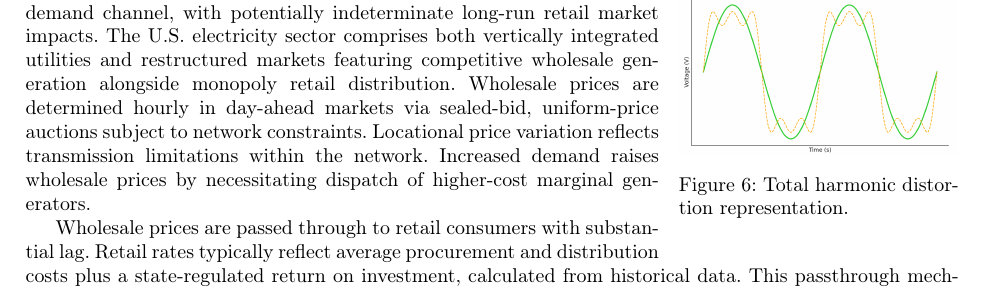
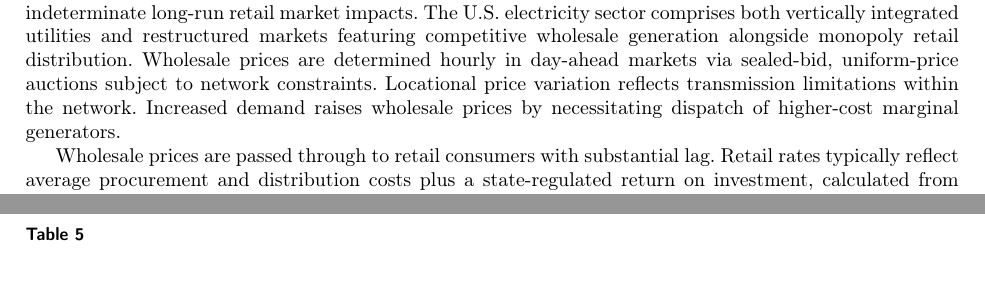
Before and after one commit to jgolden36/DissertationRepo, a LaTeX thesis (Dissertation/Energy Economics Submission/Energy_CAS.tex): part of page 7 of 56 before the commit and two parts of pages 7 and 30 of 56 after it, the two joined at a grey line, cut so that both start at the same text. Compiled offline with pdfLaTeX; a LaTeX package or settings file that is missing is left out.

Commit message:
Remove duplicate Total Harmonic Distortion figure in Ch 3
The fig:THD wrapfigure block was inserted twice in Energy_CAS.tex with
the same caption, image, and label. Under the dissertation build (which
converts wrapfigure to a floating figure[htbp]) both copies were being
typeset, producing a duplicate figure that overlapped surrounding text.
Keep the first occurrence (just before the Data Center Concentration and
Power-Quality subsection); remove the second.

https://claude.ai/code/session_01MjZDHDSWagGKLmFk7eUTV9

```diff
--- a/Dissertation/Energy Economics Submission/Energy_CAS.tex
+++ b/Dissertation/Energy Economics Submission/Energy_CAS.tex
@@ -284,15 +284,6 @@
 \subsection{Background: Data Center Concentration and Power-Quality}
 
 AI workloads affect power quality through three main mechanisms. First, data centers and AI computing facilities add substantial baseload demand that can strain grid capacity and compromise voltage regulation, especially during peak periods. Second, AI workloads fluctuate rapidly with computational needs, creating unpredictable load variations that challenge stability and frequency regulation. Third, the switching power supplies and electronics essential to AI hardware generate harmonic distortion, introducing waveform distortions that spread through distribution networks and degrade power quality. Figure~\ref{fig:THD} illustrates the distortions in the power frequencies. The green line shows the \emph{clear} voltage curve, which is cleanly sinusoidal, whereas with huge loads can produce harmonic distortions shown as the dotted yellow curve. This \emph{dirtier} voltage can adversely affect the operation and lifetime of household appliances and other products that use electricity.
-
-\begin{wrapfigure}{r}{0.3\linewidth}
-    \centering
-    \vspace{-18pt}
-    \includegraphics[width=\linewidth]{Figures/HarmonicDistortion.png}
-    \caption{Total harmonic distortion representation.}%\aruna{this figure is not referenced in the text}}
-    \label{fig:THD}
-    \vspace{5pt}
-\end{wrapfigure}
 
 AI workloads also affect wholesale electricity prices through the demand channel, with potentially indeterminate long-run retail market impacts. The U.S. electricity sector comprises both vertically integrated utilities and restructured markets featuring competitive wholesale generation alongside monopoly retail distribution. Wholesale prices are determined hourly in day-ahead markets via sealed-bid, uniform-price auctions subject to network constraints. Locational price variation reflects transmission limitations within the network. Increased demand raises wholesale prices by necessitating dispatch of higher-cost marginal generators.
 
```
